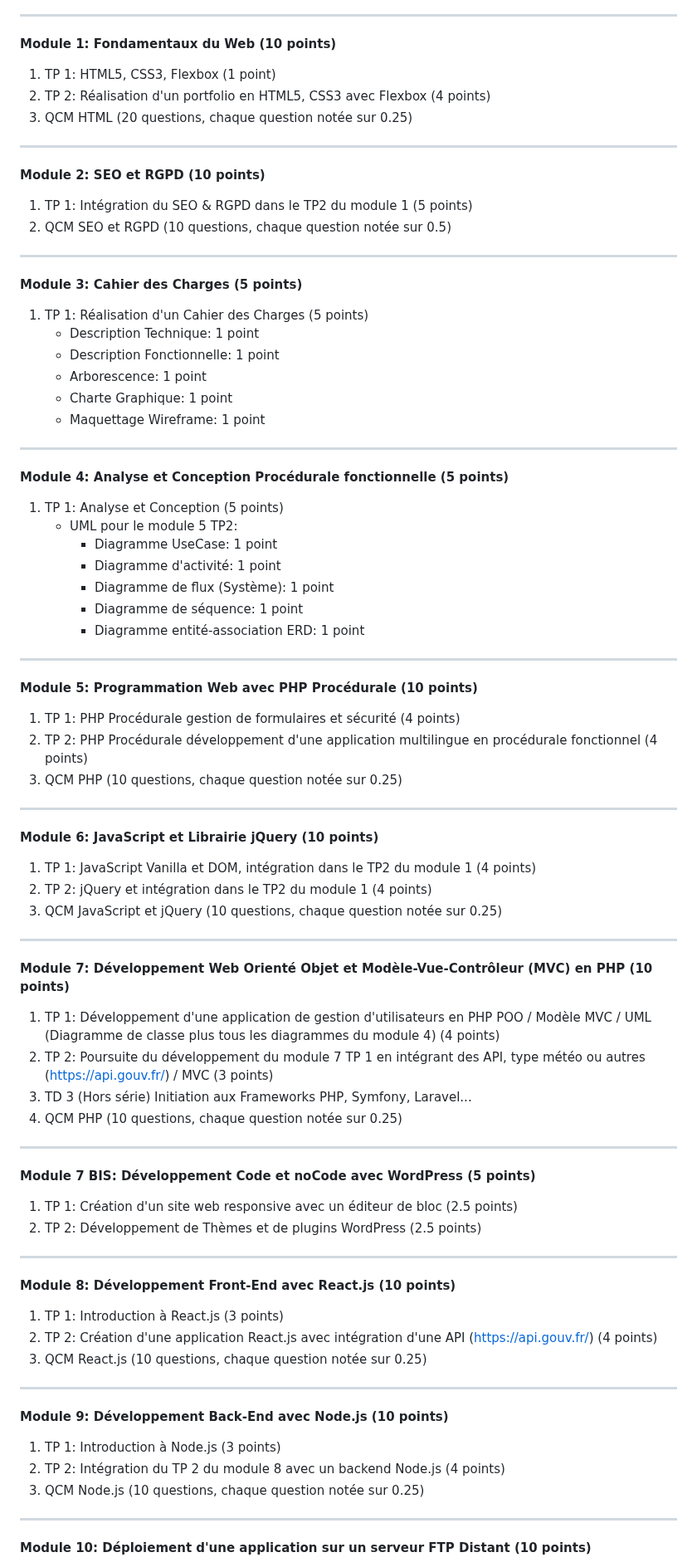
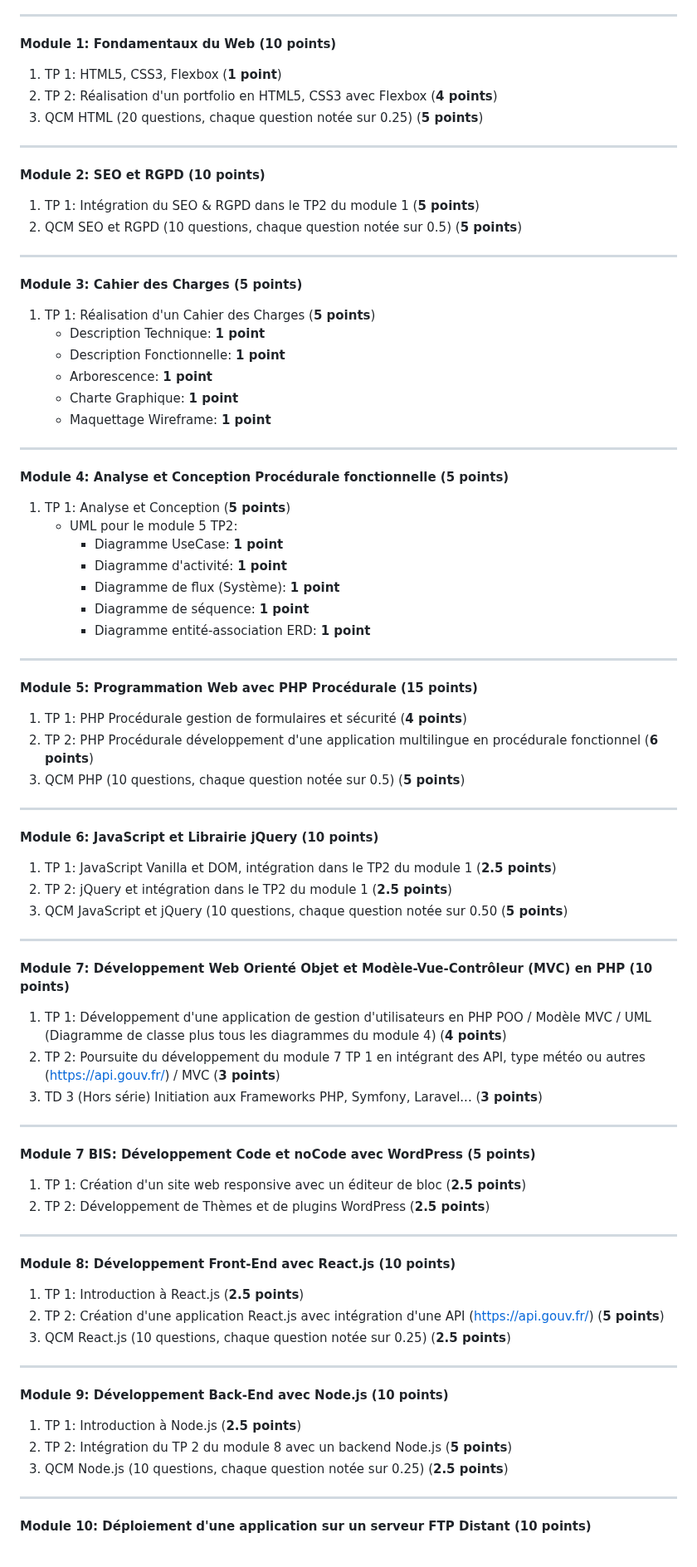
Before and after one commit to yugmerabtene/ESIEA-FISE-WEB-2024, a Markdown page: README.md, the part around one of its changes. Shown at 83% size. Drawn GitHub-style.

```diff
--- a/README.md
+++ b/README.md
@@ -3,78 +3,77 @@
 ---
 
 **Module 1: Fondamentaux du Web (10 points)**
-1. TP 1: HTML5, CSS3, Flexbox (1 point)
-2. TP 2: Réalisation d'un portfolio en HTML5, CSS3 avec Flexbox (4 points)
-3. QCM HTML (20 questions, chaque question notée sur 0.25)
+1. TP 1: HTML5, CSS3, Flexbox (**1 point**)
+2. TP 2: Réalisation d'un portfolio en HTML5, CSS3 avec Flexbox (**4 points**)
+3. QCM HTML (20 questions, chaque question notée sur 0.25) (**5 points**)
 
 ---
 
 **Module 2: SEO et RGPD (10 points)**
-1. TP 1: Intégration du SEO & RGPD dans le TP2 du module 1 (5 points)
-2. QCM SEO et RGPD (10 questions, chaque question notée sur 0.5)
+1. TP 1: Intégration du SEO & RGPD dans le TP2 du module 1 (**5 points**)
+2. QCM SEO et RGPD (10 questions, chaque question notée sur 0.5) (**5 points**)
 
 ---
 
 **Module 3: Cahier des Charges (5 points)**
-1. TP 1: Réalisation d'un Cahier des Charges (5 points)
-   - Description Technique: 1 point
-   - Description Fonctionnelle: 1 point
-   - Arborescence: 1 point
-   - Charte Graphique: 1 point
-   - Maquettage Wireframe: 1 point
+1. TP 1: Réalisation d'un Cahier des Charges (**5 points**)
+   - Description Technique: **1 point**
+   - Description Fonctionnelle: **1 point**
+   - Arborescence: **1 point**
+   - Charte Graphique: **1 point**
+   - Maquettage Wireframe: **1 point**
 
 ---
 
 **Module 4: Analyse et Conception Procédurale fonctionnelle (5 points)**
-1. TP 1: Analyse et Conception (5 points)
+1. TP 1: Analyse et Conception (**5 points**)
    - UML pour le module 5 TP2:
-     - Diagramme UseCase: 1 point
-     - Diagramme d'activité: 1 point
-     - Diagramme de flux (Système): 1 point
-     - Diagramme de séquence: 1 point
-     - Diagramme entité-association ERD: 1 point
+     - Diagramme UseCase: **1 point**
+     - Diagramme d'activité: **1 point**
+     - Diagramme de flux (Système): **1 point**
+     - Diagramme de séquence: **1 point**
+     - Diagramme entité-association ERD: **1 point**
 
 ---
 
-**Module 5: Programmation Web avec PHP Procédurale (10 points)**
-1. TP 1: PHP Procédurale gestion de formulaires et sécurité (4 points)
-2. TP 2: PHP Procédurale développement d'une application multilingue en procédurale fonctionnel (4 points)
-3. QCM PHP (10 questions, chaque question notée sur 0.25)
+**Module 5: Programmation Web avec PHP Procédurale (15 points)**
+1. TP 1: PHP Procédurale gestion de formulaires et sécurité (**4 points**)
+2. TP 2: PHP Procédurale développement d'une application multilingue en procédurale fonctionnel (**6 points**)
+3. QCM PHP (10 questions, chaque question notée sur 0.5) (**5 points**)
 
 ---
 
 **Module 6: JavaScript et Librairie jQuery (10 points)**
-1. TP 1: JavaScript Vanilla et DOM, intégration dans le TP2 du module 1 (4 points)
-2. TP 2: jQuery et intégration dans le TP2 du module 1 (4 points)
-3. QCM JavaScript et jQuery (10 questions, chaque question notée sur 0.25)
+1. TP 1: JavaScript Vanilla et DOM, intégration dans le TP2 du module 1 (**2.5 points**)
+2. TP 2: jQuery et intégration dans le TP2 du module 1 (**2.5 points**)
+3. QCM JavaScript et jQuery (10 questions, chaque question notée sur 0.50 (**5 points**)
 
 ---
 
 **Module 7: Développement Web Orienté Objet et Modèle-Vue-Contrôleur (MVC) en PHP (10 points)**
-1. TP 1: Développement d'une application de gestion d'utilisateurs en PHP POO / Modèle MVC / UML (Diagramme de classe plus tous les diagrammes du module 4) (4 points)
-2. TP 2: Poursuite du développement du module 7 TP 1 en intégrant des API, type météo ou autres (https://api.gouv.fr/) / MVC (3 points)
-3. TD 3 (Hors série) Initiation aux Frameworks PHP, Symfony, Laravel...
-4. QCM PHP (10 questions, chaque question notée sur 0.25)
+1. TP 1: Développement d'une application de gestion d'utilisateurs en PHP POO / Modèle MVC / UML (Diagramme de classe plus tous les diagrammes du module 4) (**4 points**)
+2. TP 2: Poursuite du développement du module 7 TP 1 en intégrant des API, type météo ou autres (https://api.gouv.fr/) / MVC (**3 points**)
+3. TD 3 (Hors série) Initiation aux Frameworks PHP, Symfony, Laravel... (**3 points**)
 
 ---
 
 **Module 7 BIS: Développement Code et noCode avec WordPress (5 points)**
-1. TP 1: Création d'un site web responsive avec un éditeur de bloc (2.5 points)
-2. TP 2: Développement de Thèmes et de plugins WordPress (2.5 points)
+1. TP 1: Création d'un site web responsive avec un éditeur de bloc (**2.5 points**)
+2. TP 2: Développement de Thèmes et de plugins WordPress (**2.5 points**)
 
 ---
 
 **Module 8: Développement Front-End avec React.js (10 points)**
-1. TP 1: Introduction à React.js (3 points)
-2. TP 2: Création d'une application React.js avec intégration d'une API (https://api.gouv.fr/) (4 points)
-3. QCM React.js (10 questions, chaque question notée sur 0.25)
+1. TP 1: Introduction à React.js (**2.5 points**)
+2. TP 2: Création d'une application React.js avec intégration d'une API (https://api.gouv.fr/) (**5 points**)
+3. QCM React.js (10 questions, chaque question notée sur 0.25) (**2.5 points**)
 
 ---
 
 **Module 9: Développement Back-End avec Node.js (10 points)**
-1. TP 1: Introduction à Node.js (3 points)
-2. TP 2: Intégration du TP 2 du module 8 avec un backend Node.js (4 points)
-3. QCM Node.js (10 questions, chaque question notée sur 0.25)
+1. TP 1: Introduction à Node.js (**2.5 points**)
+2. TP 2: Intégration du TP 2 du module 8 avec un backend Node.js (**5 points**)
+3. QCM Node.js (10 questions, chaque question notée sur 0.25) (**2.5 points**)
 
 ---
 
```
Also changed, not shown: other parts of README.md (+5 -19 lines).
